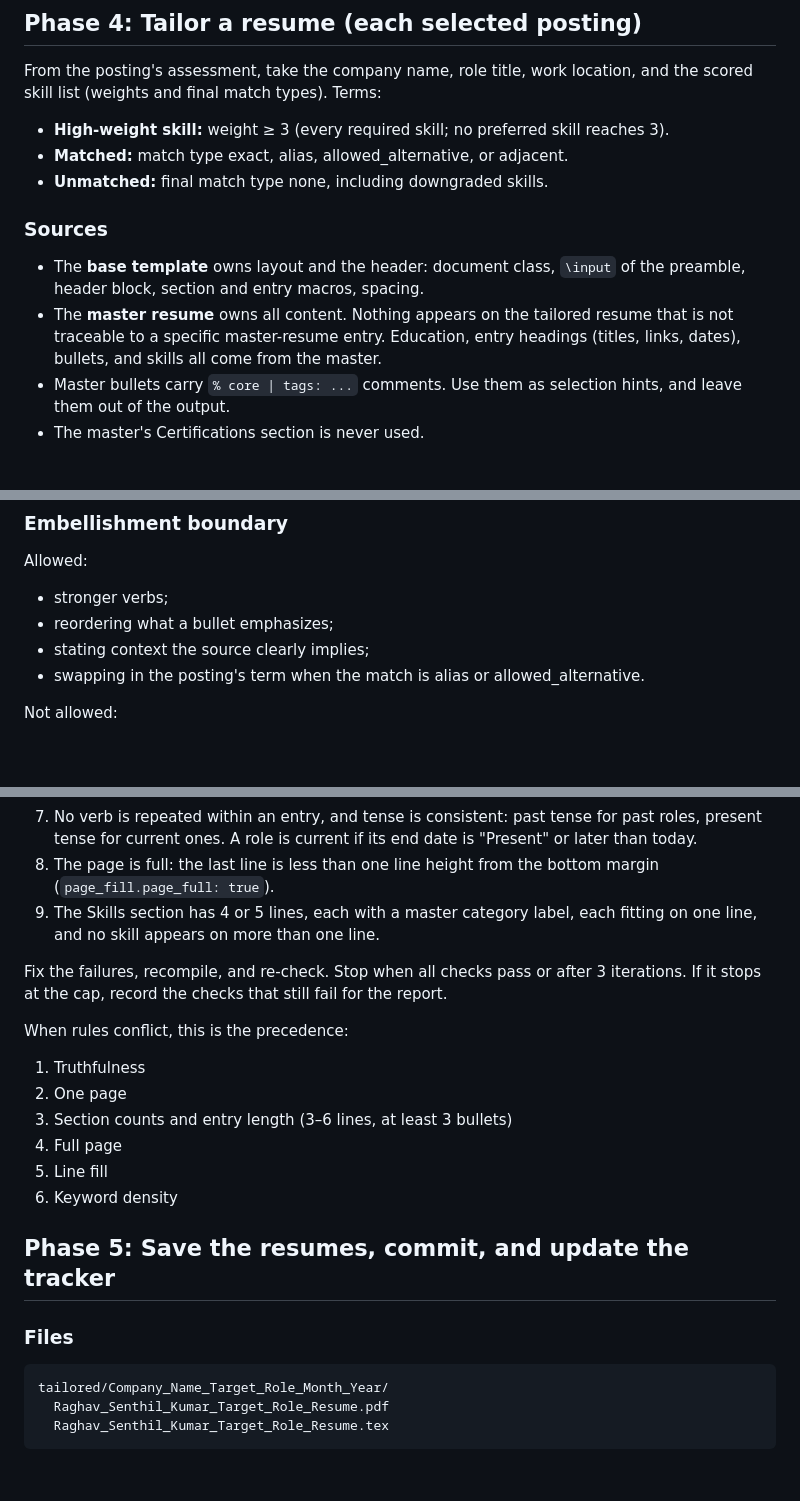
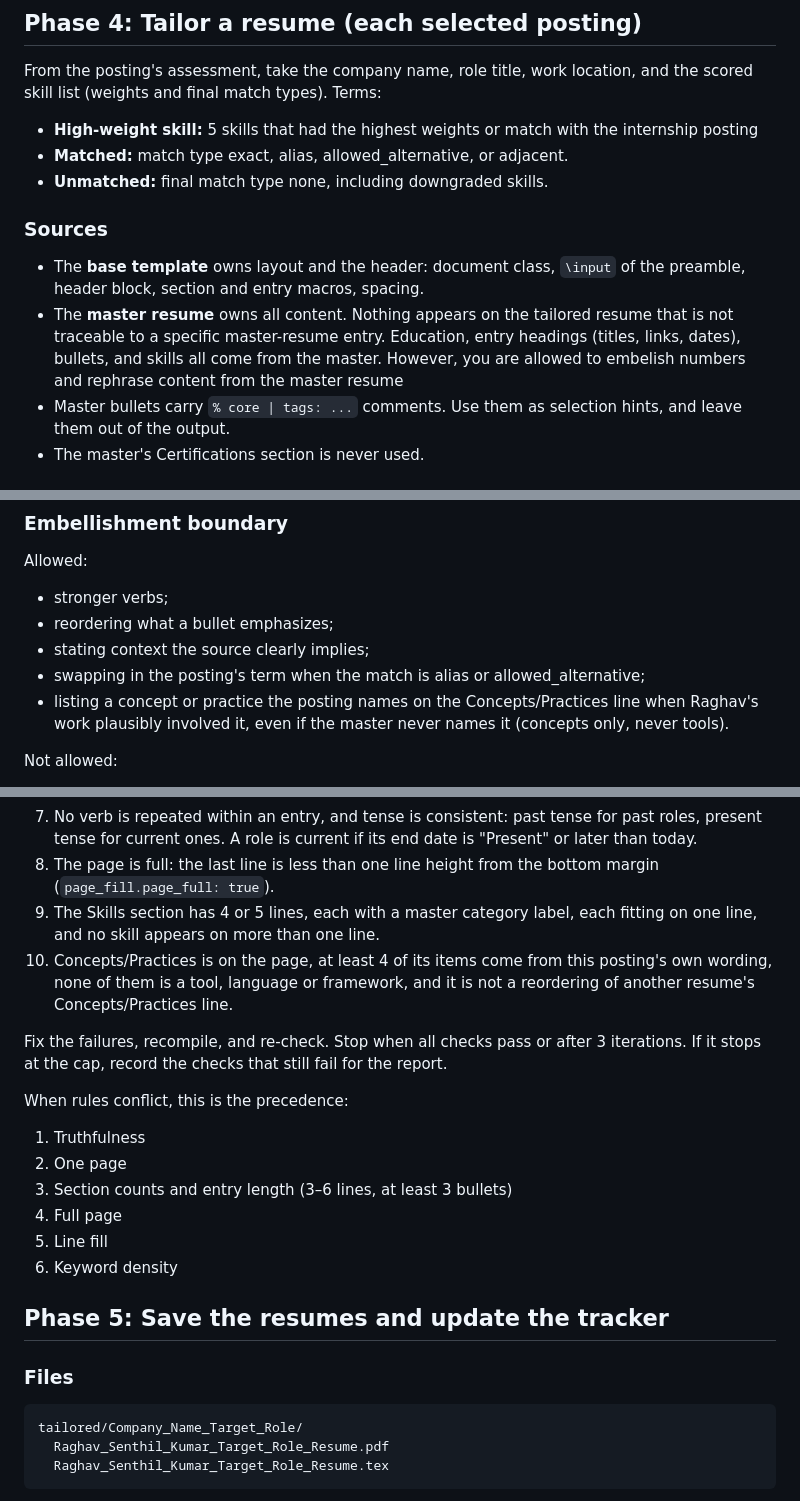
Before and after one commit to Raghavsk24/Summer-2027-Internship-Applications, a Markdown page: auto-apply/SKILL.md, 3 parts joined by grey strips. Rendered like a GitHub page; blank space fills up the shorter version.

````diff
--- a/auto-apply/SKILL.md
+++ b/auto-apply/SKILL.md
@@ -124,14 +123,14 @@ If no posting ends up selected, skip Phases 4 and 5 and go straight to the repor
 ## Phase 4: Tailor a resume (each selected posting)
 
 From the posting's assessment, take the company name, role title, work location, and the scored skill list (weights and final match types). Terms:
-- **High-weight skill:** weight ≥ 3 (every required skill; no preferred skill reaches 3).
+- **High-weight skill:** 5 skills that had the highest weights or match with the internship posting
 - **Matched:** match type exact, alias, allowed_alternative, or adjacent.
 - **Unmatched:** final match type none, including downgraded skills.
 
 ### Sources
 
 - The **base template** owns layout and the header: document class, `\input` of the preamble, header block, section and entry macros, spacing.
-- The **master resume** owns all content. Nothing appears on the tailored resume that is not traceable to a specific master-resume entry. Education, entry headings (titles, links, dates), bullets, and skills all come from the master.
+- The **master resume** owns all content. Nothing appears on the tailored resume that is not traceable to a specific master-resume entry. Education, entry headings (titles, links, dates), bullets, and skills all come from the master. However, you are allowed to embelish numbers and rephrase content from the master resume
 - Master bullets carry `% core | tags: ...` comments. Use them as selection hints, and leave them out of the output.
 - The master's Certifications section is never used.
 
@@ -187,7 +192,8 @@ Allowed:
 - stronger verbs;
 - reordering what a bullet emphasizes;
 - stating context the source clearly implies;
-- swapping in the posting's term when the match is alias or allowed_alternative.
+- swapping in the posting's term when the match is alias or allowed_alternative;
+- listing a concept or practice the posting names on the Concepts/Practices line when Raghav's work plausibly involved it, even if the master never names it (concepts only, never tools).
 
 Not allowed:
 - new or inflated numbers;
@@ -229,6 +235,7 @@ Run these pass/fail checks:
 7. No verb is repeated within an entry, and tense is consistent: past tense for past roles, present tense for current ones. A role is current if its end date is "Present" or later than today.
 8. The page is full: the last line is less than one line height from the bottom margin (`page_fill.page_full: true`).
 9. The Skills section has 4 or 5 lines, each with a master category label, each fitting on one line, and no skill appears on more than one line.
+10. Concepts/Practices is on the page, at least 4 of its items come from this posting's own wording, none of them is a tool, language or framework, and it is not a reordering of another resume's Concepts/Practices line.
 
 Fix the failures, recompile, and re-check. Stop when all checks pass or after 3 iterations. If it stops at the cap, record the checks that still fail for the report.
 
@@ -240,12 +247,12 @@ When rules conflict, this is the precedence:
 5. Line fill
 6. Keyword density
 
-## Phase 5: Save the resumes, commit, and update the tracker
+## Phase 5: Save the resumes and update the tracker
 
 ### Files
 
 ```
-tailored/Company_Name_Target_Role_Month_Year/
+tailored/Company_Name_Target_Role/
   Raghav_Senthil_Kumar_Target_Role_Resume.pdf
   Raghav_Senthil_Kumar_Target_Role_Resume.tex
 ```
````
Also changed, not shown: other parts of auto-apply/SKILL.md (+38 -30 lines).
